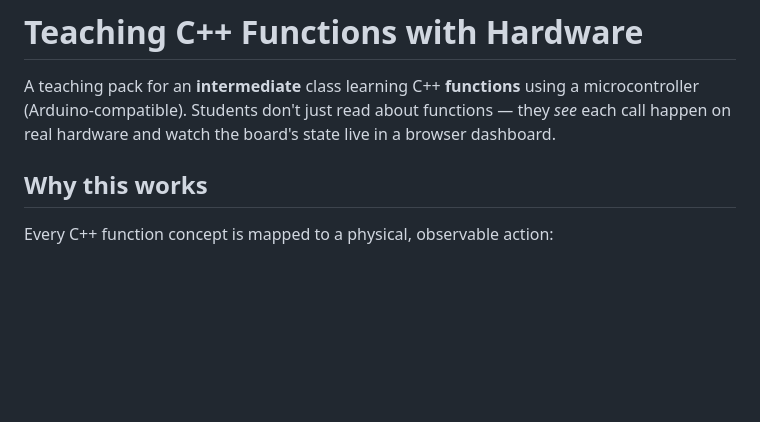
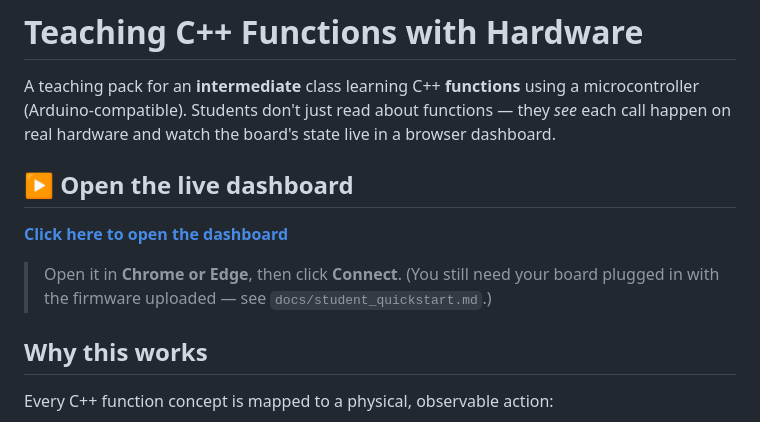
Before and after one commit to ZalTech-Code/cpp-function-hardware, a Markdown page: README.md, the part around the change. GitHub-like rendering; blank space fills up the shorter version.

```diff
--- a/README.md
+++ b/README.md
@@ -4,6 +4,14 @@ A teaching pack for an **intermediate** class learning C++ **functions** using a
 microcontroller (Arduino-compatible). Students don't just read about functions —
 they *see* each call happen on real hardware and watch the board's state live in
 a browser dashboard.
+
+## ▶ Open the live dashboard
+
+**[Click here to open the dashboard](https://zaltech-code.github.io/cpp-function-hardware/dashboard/)**
+
+> Open it in **Chrome or Edge**, then click **Connect**. (You still need your
+> board plugged in with the firmware uploaded — see
+> `docs/student_quickstart.md`.)
 
 ## Why this works
 Every C++ function concept is mapped to a physical, observable action:
```
